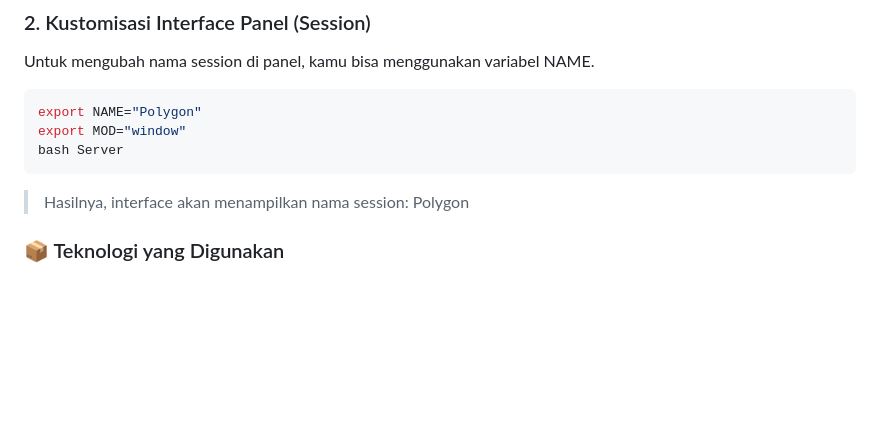
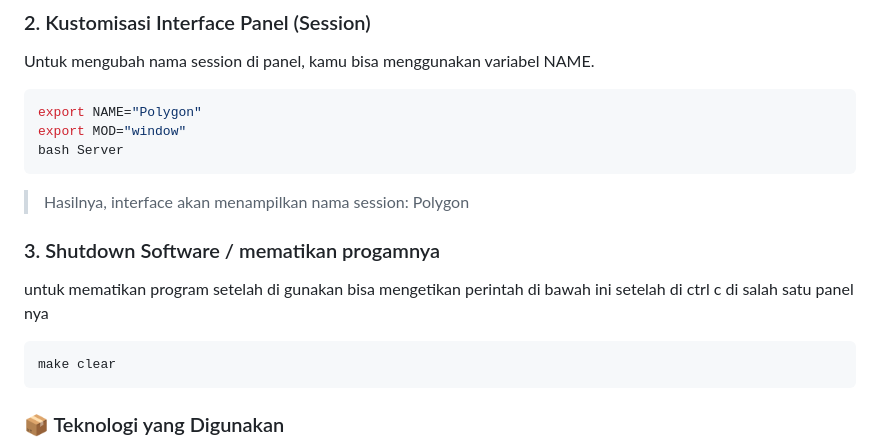
Before and after one commit to ViewTechOrg/Trust-YourCam, a Markdown page: README.md, the part around the change. Rendered like a GitHub page; blank space fills up the shorter version.

````diff
--- a/README.md
+++ b/README.md
@@ -86,6 +86,11 @@ bash Server
 ```
 > Hasilnya, interface akan menampilkan nama session: Polygon
 
+### 3. Shutdown Software / mematikan progamnya
+untuk mematikan program setelah di gunakan bisa mengetikan perintah di bawah ini setelah di ctrl c di salah satu panel nya
+```bash
+make clear
+```
 
 ### 📦 Teknologi yang Digunakan
 - HTML/CSS/JS (Frontend)
````
